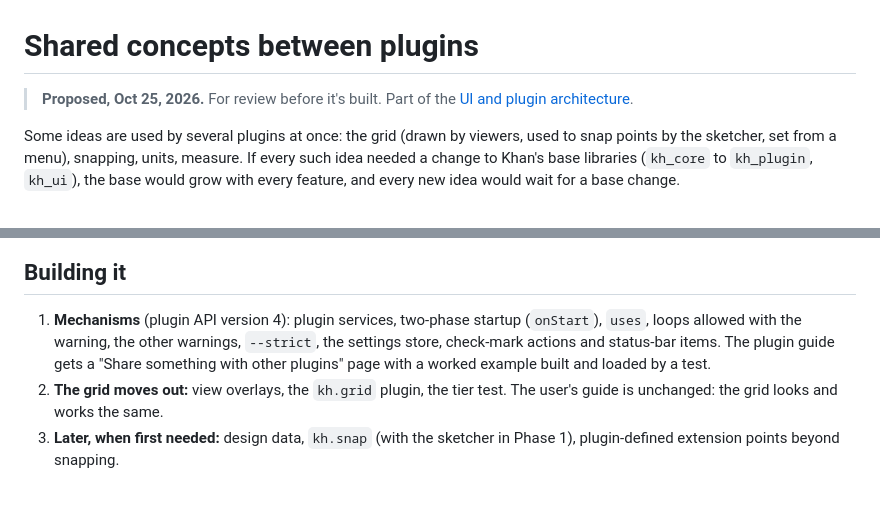
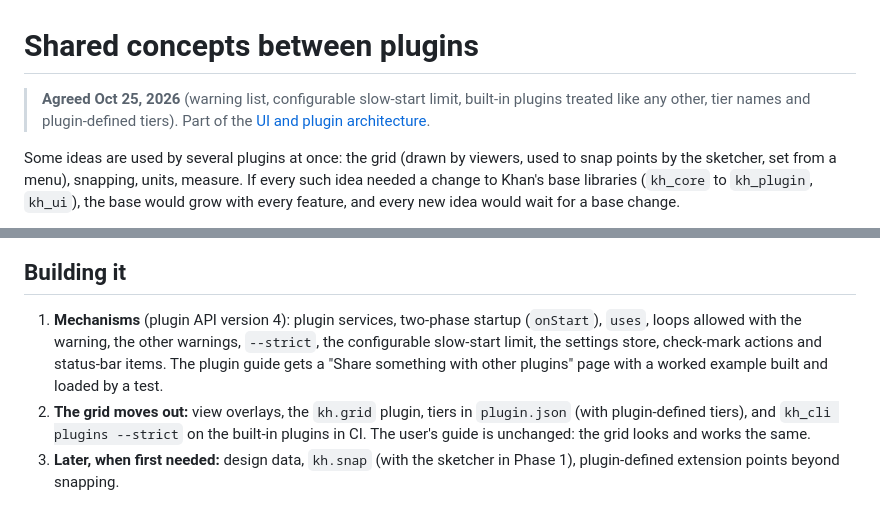
Before and after one commit to ddreeves70/khan, a Markdown page: docs/design/plugin-contracts.md, 2 parts joined by grey strips. Rendered like a GitHub page.

```diff
--- a/docs/design/plugin-contracts.md
+++ b/docs/design/plugin-contracts.md
@@ -1,6 +1,7 @@
 # Shared concepts between plugins
 
-> **Proposed, Oct 25, 2026.** For review before it's built. Part of the
+> **Agreed Oct 25, 2026** (warning list, configurable slow-start limit, built-in
+> plugins treated like any other, tier names and plugin-defined tiers). Part of the
 > [UI and plugin architecture](architecture.md#ui-and-plugin-architecture).
 
 Some ideas are used by several plugins at once: the grid (drawn by viewers, used
@@ -209,10 +257,12 @@ still be a working CAD program without it? If yes, it's a plugin.
 
 1. **Mechanisms** (plugin API version 4): plugin services, two-phase startup
    (`onStart`), `uses`, loops allowed with the warning, the other warnings,
-   `--strict`, the settings store, check-mark actions and status-bar items. The
+   `--strict`, the configurable slow-start limit, the settings store, check-mark actions and status-bar items. The
    plugin guide gets a "Share something with other plugins" page with a worked
    example built and loaded by a test.
-2. **The grid moves out:** view overlays, the `kh.grid` plugin, the tier test.
+2. **The grid moves out:** view overlays, the `kh.grid` plugin, tiers in
+   `plugin.json` (with plugin-defined tiers), and `kh_cli plugins --strict` on
+   the built-in plugins in CI.
    The user's guide is unchanged: the grid looks and works the same.
 3. **Later, when first needed:** design data, `kh.snap` (with the sketcher in
    Phase 1), plugin-defined extension points beyond snapping.
```
Also changed, not shown: other parts of docs/design/plugin-contracts.md (+60 -13 lines), docs/design/architecture.md (+1 -1 lines).
